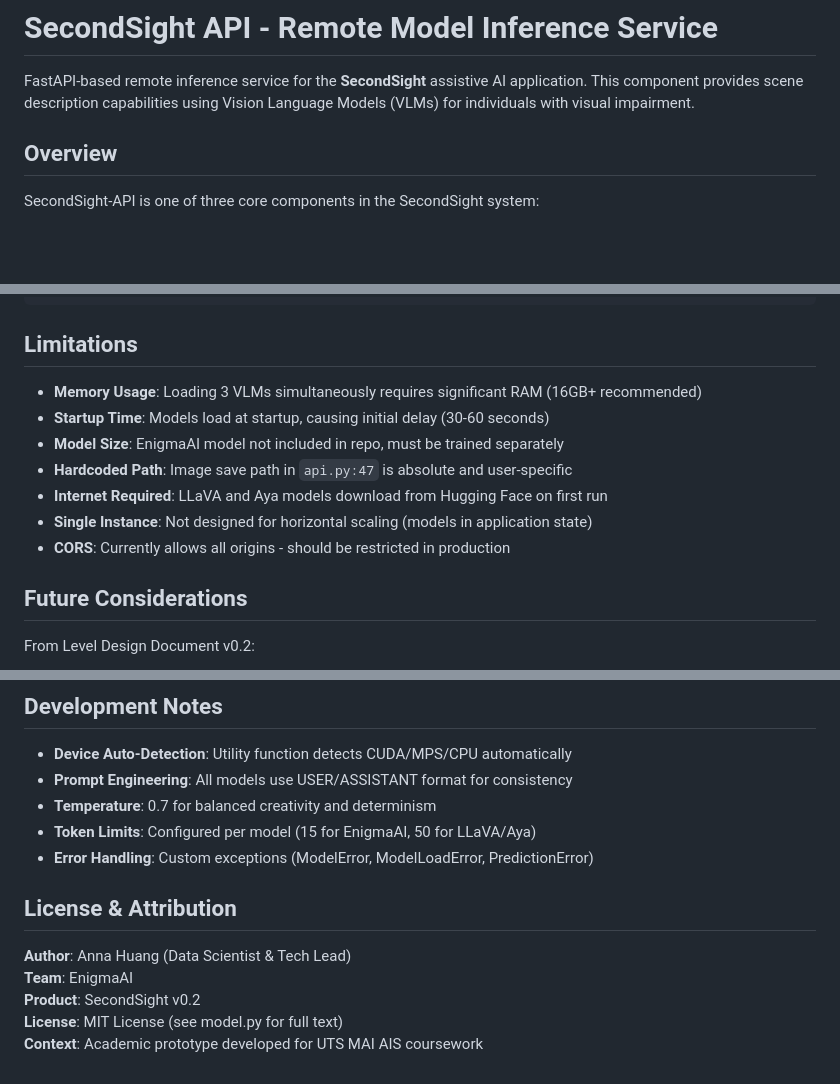
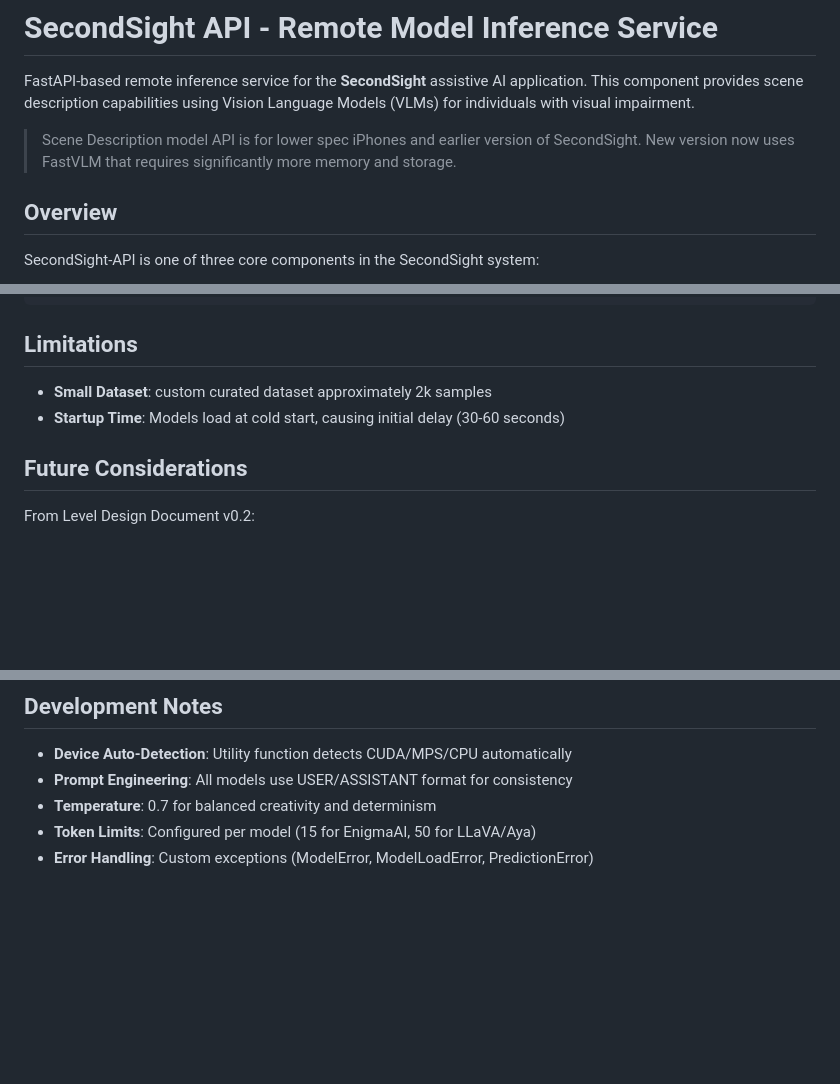
Before and after one commit to mlstudios-ai/SecondSight-API, a Markdown page: README.md, 3 parts joined by grey strips. Rendered like a GitHub page; blank space fills up the shorter version.

Commit message:
updated info

```diff
--- a/README.md
+++ b/README.md
@@ -1,6 +1,9 @@
 # SecondSight API - Remote Model Inference Service
 
 FastAPI-based remote inference service for the **SecondSight** assistive AI application. This component provides scene description capabilities using Vision Language Models (VLMs) for individuals with visual impairment.
+
+> Scene Description model API is for lower spec iPhones and earlier version of SecondSight.
+> New version now uses FastVLM that requires significantly more memory and storage.
 
 ## Overview
 
@@ -286,13 +289,8 @@ bitsandbytes                       # Quantization support
 
 ## Limitations
 
-- **Memory Usage**: Loading 3 VLMs simultaneously requires significant RAM (16GB+ recommended)
-- **Startup Time**: Models load at startup, causing initial delay (30-60 seconds)
-- **Model Size**: EnigmaAI model not included in repo, must be trained separately
-- **Hardcoded Path**: Image save path in `api.py:47` is absolute and user-specific
-- **Internet Required**: LLaVA and Aya models download from Hugging Face on first run
-- **Single Instance**: Not designed for horizontal scaling (models in application state)
-- **CORS**: Currently allows all origins - should be restricted in production
+- **Small Dataset**: custom curated dataset approximately 2k samples
+- **Startup Time**: Models load at cold start, causing initial delay (30-60 seconds)
 
 ## Future Considerations
 
@@ -320,11 +318,3 @@ From Level Design Document v0.2:
 - **Temperature**: 0.7 for balanced creativity and determinism
 - **Token Limits**: Configured per model (15 for EnigmaAI, 50 for LLaVA/Aya)
 - **Error Handling**: Custom exceptions (ModelError, ModelLoadError, PredictionError)
-
-## License & Attribution
-
-**Author**: Anna Huang (Data Scientist & Tech Lead)
-**Team**: EnigmaAI
-**Product**: SecondSight v0.2
-**License**: MIT License (see model.py for full text)
-**Context**: Academic prototype developed for UTS MAI AIS coursework
```
